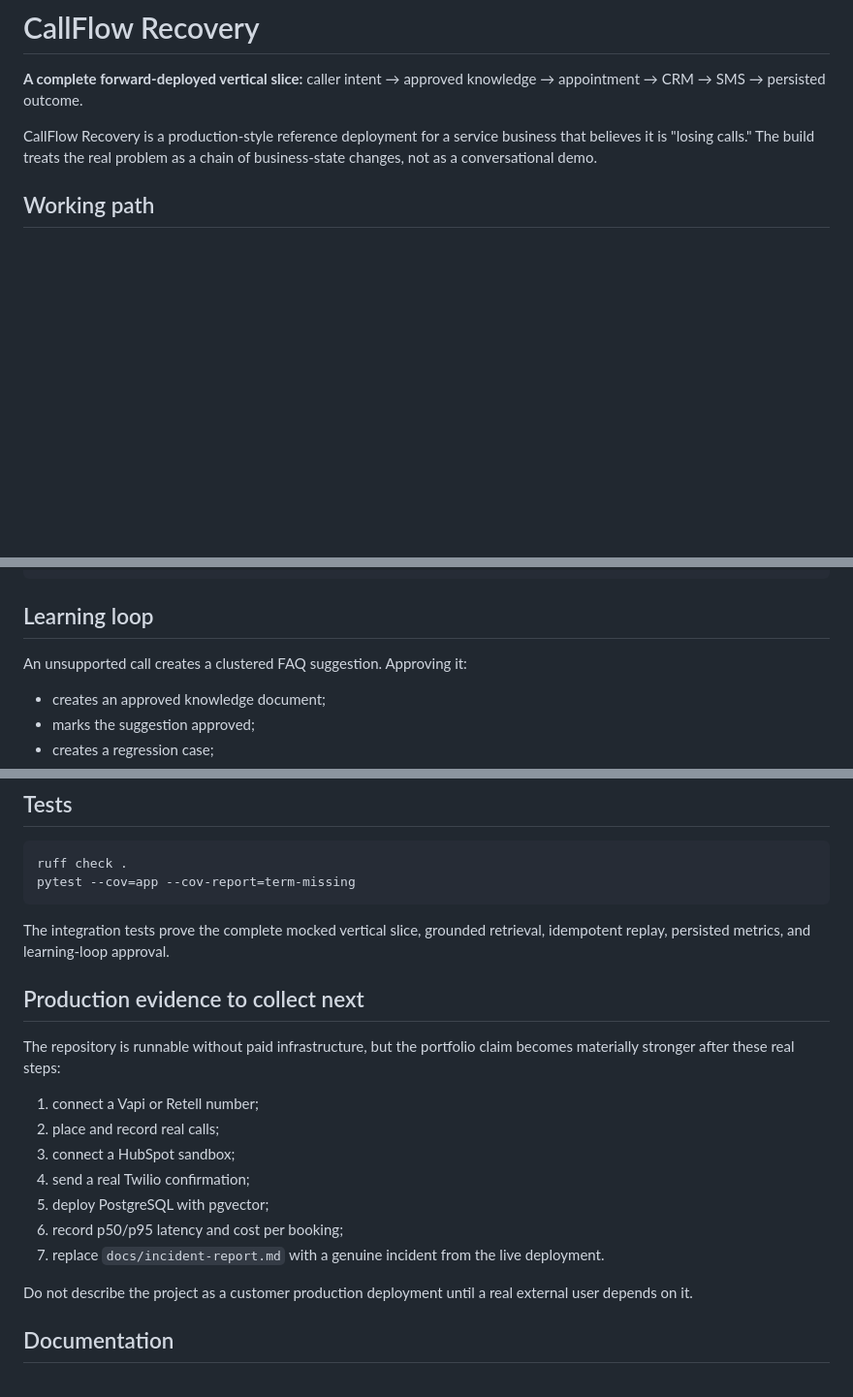
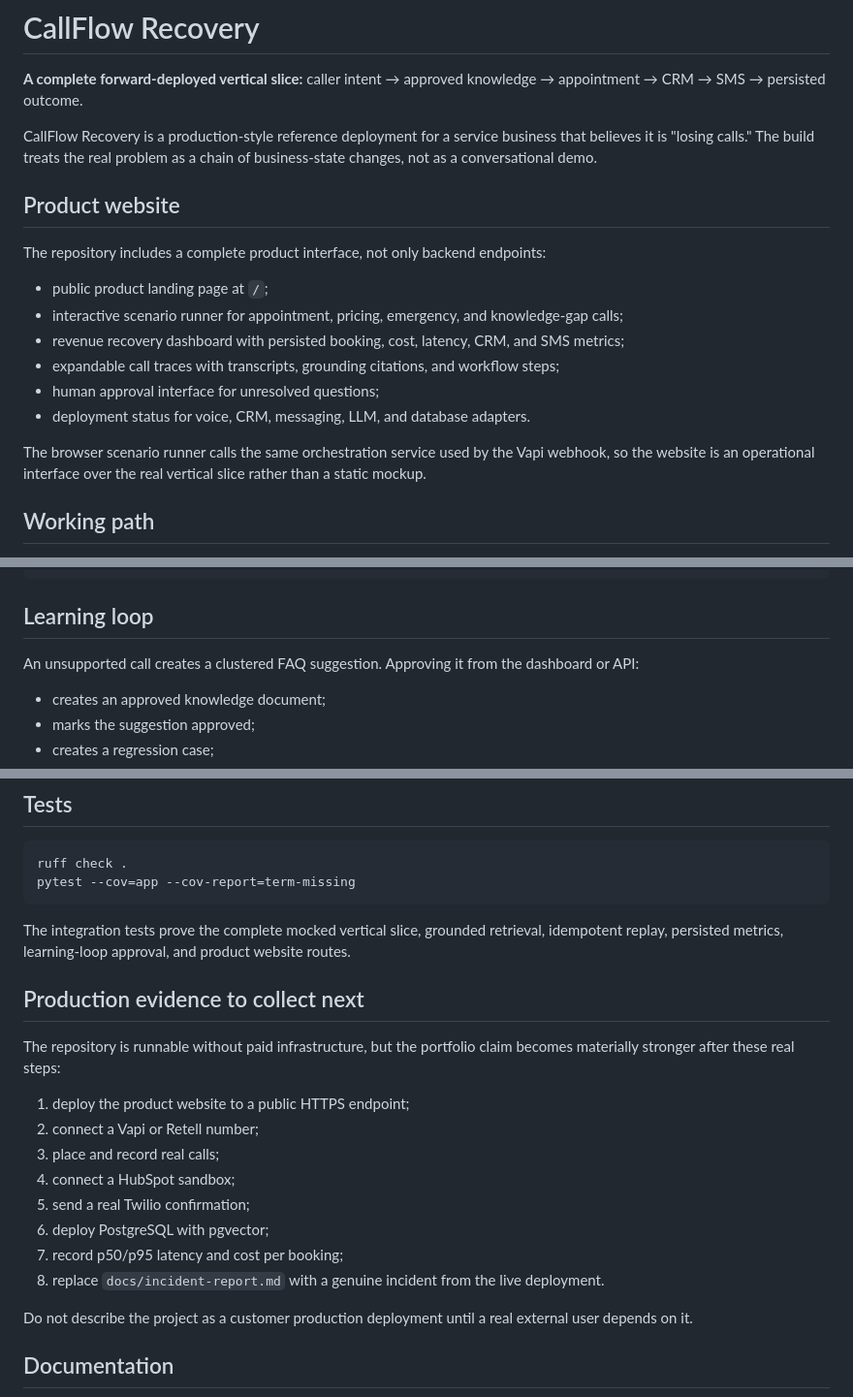
Before and after one commit to raamnandhakumar-eng/callflow-recovery, a Markdown page: README.md, 3 parts joined by grey strips. Shown at 97% size. Rendered like a GitHub page; blank space fills up the shorter version.

Commit message:
Document product website

````diff
--- a/README.md
+++ b/README.md
@@ -3,6 +3,19 @@
 **A complete forward-deployed vertical slice:** caller intent → approved knowledge → appointment → CRM → SMS → persisted outcome.
 
 CallFlow Recovery is a production-style reference deployment for a service business that believes it is "losing calls." The build treats the real problem as a chain of business-state changes, not as a conversational demo.
+
+## Product website
+
+The repository includes a complete product interface, not only backend endpoints:
+
+- public product landing page at `/`;
+- interactive scenario runner for appointment, pricing, emergency, and knowledge-gap calls;
+- revenue recovery dashboard with persisted booking, cost, latency, CRM, and SMS metrics;
+- expandable call traces with transcripts, grounding citations, and workflow steps;
+- human approval interface for unresolved questions;
+- deployment status for voice, CRM, messaging, LLM, and database adapters.
+
+The browser scenario runner calls the same orchestration service used by the Vapi webhook, so the website is an operational interface over the real vertical slice rather than a static mockup.
 
 ## Working path
 
@@ -107,7 +121,7 @@ python scripts/run_scenarios.py --base-url http://localhost:8000 --replay
 
 ## Learning loop
 
-An unsupported call creates a clustered FAQ suggestion. Approving it:
+An unsupported call creates a clustered FAQ suggestion. Approving it from the dashboard or API:
 
 - creates an approved knowledge document;
 - marks the suggestion approved;
@@ -123,19 +137,20 @@ ruff check .
 pytest --cov=app --cov-report=term-missing
 ```
 
-The integration tests prove the complete mocked vertical slice, grounded retrieval, idempotent replay, persisted metrics, and learning-loop approval.
+The integration tests prove the complete mocked vertical slice, grounded retrieval, idempotent replay, persisted metrics, learning-loop approval, and product website routes.
 
 ## Production evidence to collect next
 
 The repository is runnable without paid infrastructure, but the portfolio claim becomes materially stronger after these real steps:
 
-1. connect a Vapi or Retell number;
-2. place and record real calls;
-3. connect a HubSpot sandbox;
-4. send a real Twilio confirmation;
-5. deploy PostgreSQL with pgvector;
-6. record p50/p95 latency and cost per booking;
-7. replace `docs/incident-report.md` with a genuine incident from the live deployment.
+1. deploy the product website to a public HTTPS endpoint;
+2. connect a Vapi or Retell number;
+3. place and record real calls;
+4. connect a HubSpot sandbox;
+5. send a real Twilio confirmation;
+6. deploy PostgreSQL with pgvector;
+7. record p50/p95 latency and cost per booking;
+8. replace `docs/incident-report.md` with a genuine incident from the live deployment.
 
 Do not describe the project as a customer production deployment until a real external user depends on it.
 
````
Also changed, not shown: other parts of README.md (+9 -8 lines).
